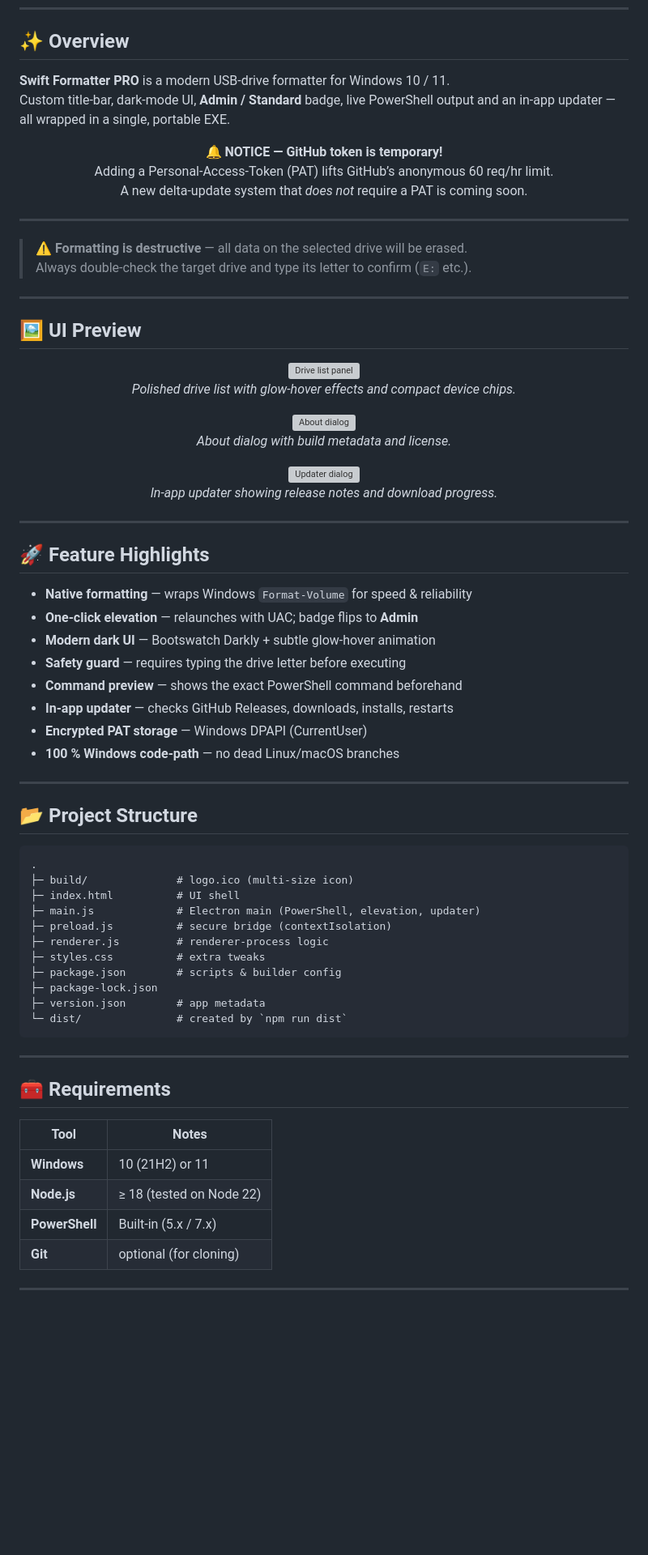
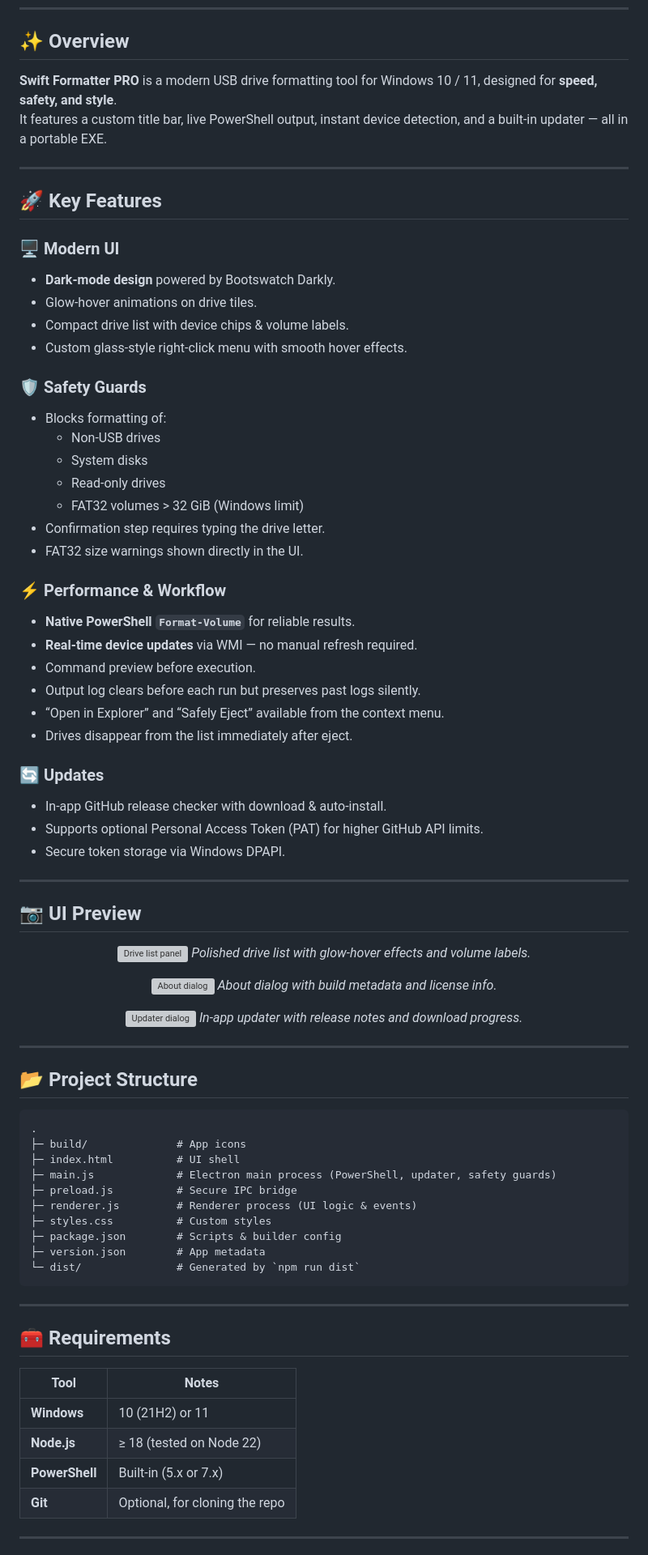
Before and after one commit to skillerious/SwiftFormatter, a Markdown page: README.md, the part around one of its changes. Shown at 81% size. GitHub-like rendering; blank space fills up the shorter version; grey boxes are pictures that could not be loaded.

````diff
--- a/README.md
+++ b/README.md
@@ -19,66 +19,73 @@
 ---
 
 ## ✨ Overview
-**Swift Formatter PRO** is a modern USB‑drive formatter for Windows 10 / 11.
-Custom title‑bar, dark‑mode UI, **Admin / Standard** badge, live PowerShell output and an in‑app updater — all wrapped in a single, portable EXE.
-
-<div align="center" style="background:#fff4ce;border:1px solid #ffe1a5;padding:14px 18px;border-radius:6px;margin:20px 0;line-height:1.4;">
-  <strong>🔔 NOTICE — GitHub token is temporary!</strong><br>
-  Adding a Personal‑Access‑Token (PAT) lifts GitHub’s anonymous 60 req/hr limit.<br>
-  A new delta‑update system that <em>does not</em> require a PAT is coming soon.
-</div>
+**Swift Formatter PRO** is a modern USB drive formatting tool for Windows 10 / 11, designed for **speed, safety, and style**.
+It features a custom title bar, live PowerShell output, instant device detection, and a built-in updater — all in a portable EXE.
 
 ---
 
-> **⚠️ Formatting is destructive** — all data on the selected drive will be erased.
-> Always double‑check the target drive and type its letter to confirm (<code>E:</code> etc.).
+## 🚀 Key Features
+
+### 🖥️ Modern UI
+- **Dark-mode design** powered by Bootswatch Darkly.
+- Glow-hover animations on drive tiles.
+- Compact drive list with device chips & volume labels.
+- Custom glass-style right-click menu with smooth hover effects.
+
+### 🛡️ Safety Guards
+- Blocks formatting of:
+  - Non-USB drives
+  - System disks
+  - Read-only drives
+  - FAT32 volumes > 32 GiB (Windows limit)
+- Confirmation step requires typing the drive letter.
+- FAT32 size warnings shown directly in the UI.
+
+### ⚡ Performance & Workflow
+- **Native PowerShell `Format-Volume`** for reliable results.
+- **Real-time device updates** via WMI — no manual refresh required.
+- Command preview before execution.
+- Output log clears before each run but preserves past logs silently.
+- “Open in Explorer” and “Safely Eject” available from the context menu.
+- Drives disappear from the list immediately after eject.
+
+### 🔄 Updates
+- In-app GitHub release checker with download & auto-install.
+- Supports optional Personal Access Token (PAT) for higher GitHub API limits.
+- Secure token storage via Windows DPAPI.
 
 ---
 
-## 🖼️ UI Preview
-
+## 📷 UI Preview
 <p align="center">
-  <img src="https://i.imgur.com/NNk2RBr.png" alt="Drive list panel" width="85%"><br>
-  <em>Polished drive list with glow‑hover effects and compact device chips.</em>
+  <img src="https://i.imgur.com/NNk2RBr.png" alt="Drive list panel" width="85%">
+  <em>Polished drive list with glow-hover effects and volume labels.</em>
 </p>
 
 <p align="center">
-  <img src="https://i.imgur.com/sCinLBX.png" alt="About dialog" width="85%"><br>
-  <em>About dialog with build metadata and license.</em>
+  <img src="https://i.imgur.com/sCinLBX.png" alt="About dialog" width="85%">
+  <em>About dialog with build metadata and license info.</em>
 </p>
 
 <p align="center">
-  <img src="https://i.imgur.com/LMvzX6a.png" alt="Updater dialog" width="85%"><br>
-  <em>In‑app updater showing release notes and download progress.</em>
+  <img src="https://i.imgur.com/LMvzX6a.png" alt="Updater dialog" width="85%">
+  <em>In-app updater with release notes and download progress.</em>
 </p>
-
----
-
-## 🚀 Feature Highlights
-* **Native formatting** — wraps Windows <code>Format‑Volume</code> for speed & reliability
-* **One‑click elevation** — relaunches with UAC; badge flips to <strong>Admin</strong>
-* **Modern dark UI** — Bootswatch Darkly + subtle glow‑hover animation
-* **Safety guard** — requires typing the drive letter before executing
-* **Command preview** — shows the exact PowerShell command beforehand
-* **In‑app updater** — checks GitHub Releases, downloads, installs, restarts
-* **Encrypted PAT storage** — Windows DPAPI (CurrentUser)
-* **100 % Windows code‑path** — no dead Linux/macOS branches
 
 ---
 
 ## 📂 Project Structure
 ```
 .
-├─ build/              # logo.ico (multi‑size icon)
+├─ build/              # App icons
 ├─ index.html          # UI shell
-├─ main.js             # Electron main (PowerShell, elevation, updater)
-├─ preload.js          # secure bridge (contextIsolation)
-├─ renderer.js         # renderer‑process logic
-├─ styles.css          # extra tweaks
-├─ package.json        # scripts & builder config
-├─ package-lock.json
-├─ version.json        # app metadata
-└─ dist/               # created by `npm run dist`
+├─ main.js             # Electron main process (PowerShell, updater, safety guards)
+├─ preload.js          # Secure IPC bridge
+├─ renderer.js         # Renderer process (UI logic & events)
+├─ styles.css          # Custom styles
+├─ package.json        # Scripts & builder config
+├─ version.json        # App metadata
+└─ dist/               # Generated by `npm run dist`
 ```
 
 ---
@@ -86,10 +93,10 @@ Custom title‑bar, dark‑mode UI, **Admin / Standard** badge, live PowerShell
 ## 🧰 Requirements
 | Tool | Notes |
 |------|-------|
-| **Windows** | 10 (21H2) or 11 |
-| **Node.js** | ≥ 18 (tested on Node 22) |
-| **PowerShell** | Built‑in (5.x / 7.x) |
-| **Git** | optional (for cloning) |
+| **Windows** | 10 (21H2) or 11 |
+| **Node.js** | ≥ 18 (tested on Node 22) |
+| **PowerShell** | Built-in (5.x or 7.x) |
+| **Git** | Optional, for cloning the repo |
 
 ---
 
````
Also changed, not shown: other parts of README.md (+26 -28 lines).
